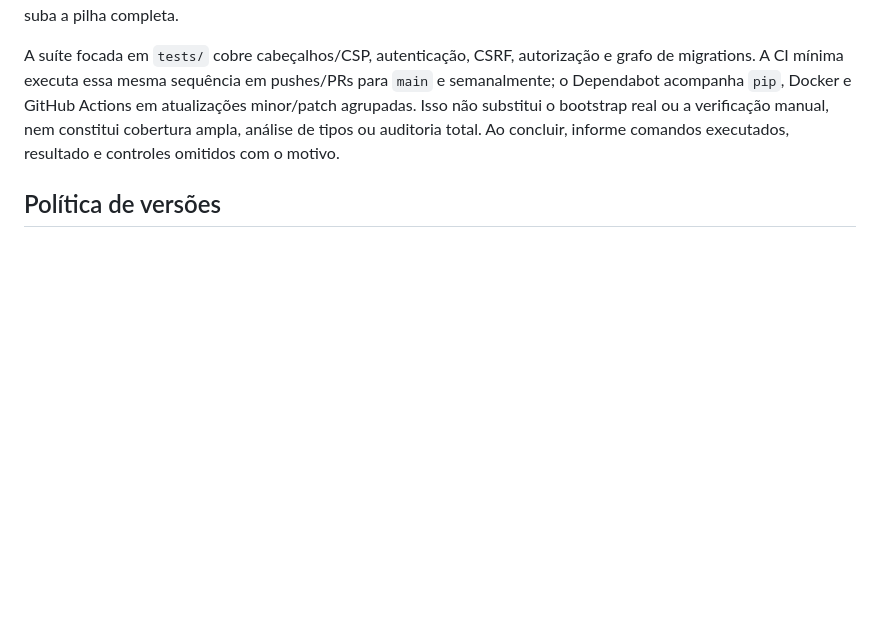
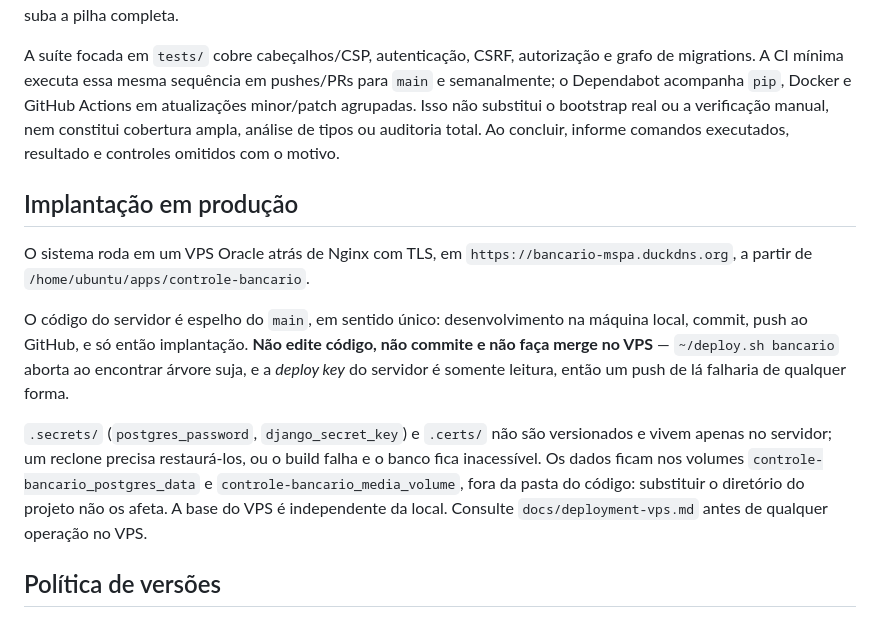
Before and after one commit to MSPA-Coder/sistema-financeiro, a Markdown page: AGENTS.md, the part around the change. GitHub-like rendering; blank space fills up the shorter version.

```diff
--- a/AGENTS.md
+++ b/AGENTS.md
@@ -107,6 +107,26 @@ bootstrap real ou a verificação manual, nem constitui cobertura ampla, anális
 de tipos ou auditoria total. Ao concluir, informe comandos executados,
 resultado e controles omitidos com o motivo.
 
+## Implantação em produção
+
+O sistema roda em um VPS Oracle atrás de Nginx com TLS, em
+`https://bancario-mspa.duckdns.org`, a partir de
+`/home/ubuntu/apps/controle-bancario`.
+
+O código do servidor é espelho do `main`, em sentido único: desenvolvimento na
+máquina local, commit, push ao GitHub, e só então implantação. **Não edite
+código, não commite e não faça merge no VPS** — `~/deploy.sh bancario` aborta ao
+encontrar árvore suja, e a *deploy key* do servidor é somente leitura, então um
+push de lá falharia de qualquer forma.
+
+`.secrets/` (`postgres_password`, `django_secret_key`) e `.certs/` não são
+versionados e vivem apenas no servidor; um reclone precisa restaurá-los, ou o
+build falha e o banco fica inacessível. Os dados ficam nos volumes
+`controle-bancario_postgres_data` e `controle-bancario_media_volume`, fora da
+pasta do código: substituir o diretório do projeto não os afeta. A base do VPS é
+independente da local. Consulte `docs/deployment-vps.md` antes de qualquer
+operação no VPS.
+
 ## Política de versões
 
 Compatibilidade mínima suportada: Python 3.14, PostgreSQL 17 e Django 5.2;
```
Also changed, not shown: README.md (+16 -0 lines), docs/deployment-vps.md (+41 -7 lines).
